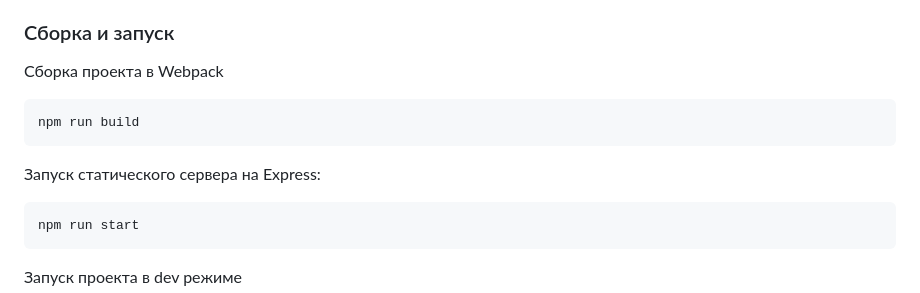
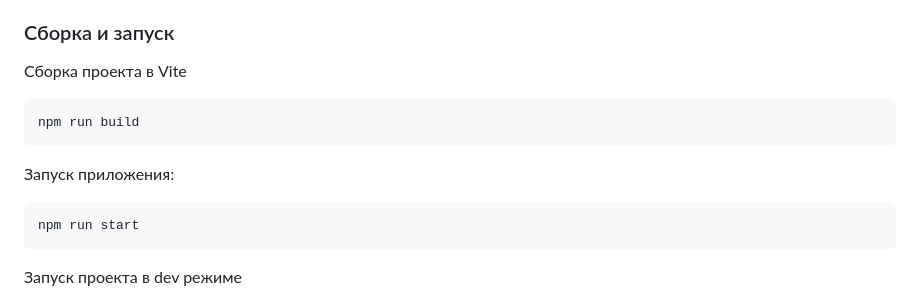
Before and after one commit to Daniil8565/middle.messenger.praktikum.yandex, a Markdown page: README.md, the part around the change. Rendered like a GitHub page.

````diff
--- a/README.md
+++ b/README.md
@@ -50,13 +50,13 @@ Cамостоятельная практическая работа, выпол
 
 ### Сборка и запуск
 
-Сборка проекта в Webpack
+Сборка проекта в Vite
 
 ```bash
 npm run build
 ```
 
-Запуск статического сервера на Express:
+Запуск приложения:
 
 ```bash
 npm run start
````
